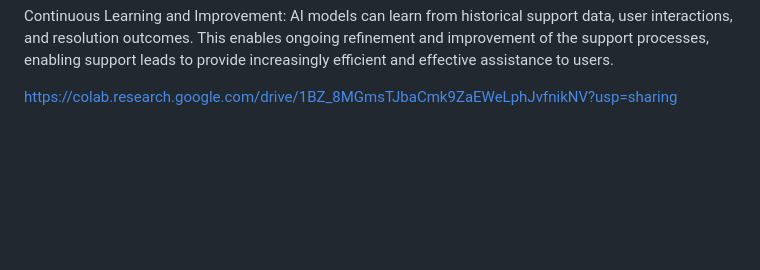
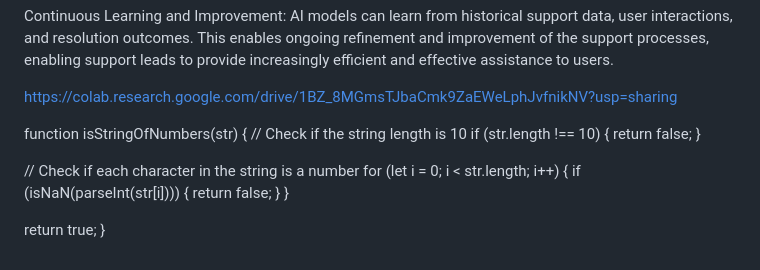
Before and after one commit to spy-adi/Smart-Traffic-Manipulator, a Markdown page: README.md, the part around the change. Rendered like a GitHub page; blank space fills up the shorter version.

```diff
--- a/README.md
+++ b/README.md
@@ -39,3 +39,19 @@ Data-driven Insights: AI algorithms can mine support data to generate valuable i
 Continuous Learning and Improvement: AI models can learn from historical support data, user interactions, and resolution outcomes. This enables ongoing refinement and improvement of the support processes, enabling support leads to provide increasingly efficient and effective assistance to users.
 
 https://colab.research.google.com/drive/1BZ_8MGmsTJbaCmk9ZaEWeLphJvfnikNV?usp=sharing
+
+function isStringOfNumbers(str) {
+  // Check if the string length is 10
+  if (str.length !== 10) {
+    return false;
+  }
+
+  // Check if each character in the string is a number
+  for (let i = 0; i < str.length; i++) {
+    if (isNaN(parseInt(str[i]))) {
+      return false;
+    }
+  }
+
+  return true;
+}
```
